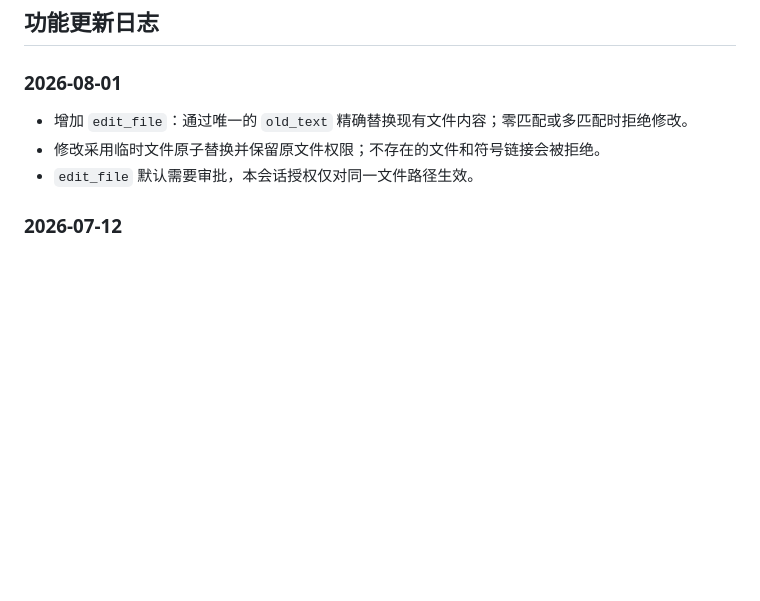
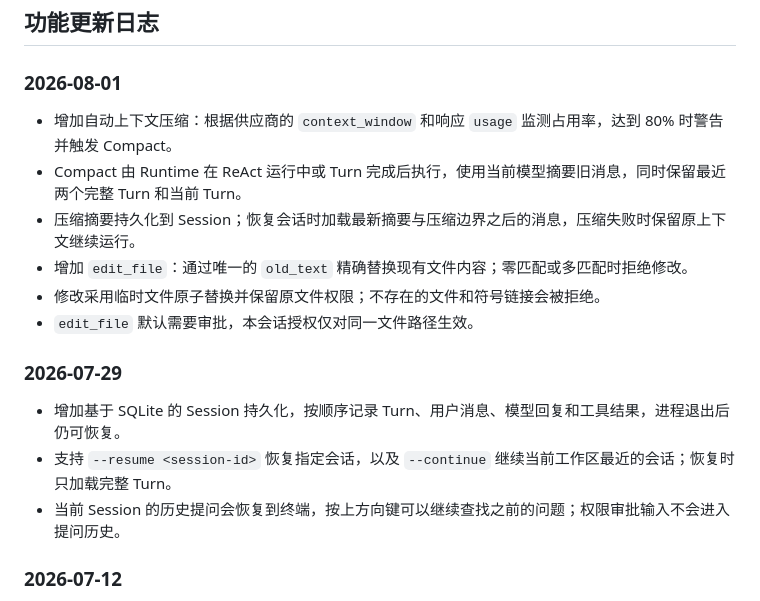
Before and after one commit to Xiaocaitao/ai-agent, a Markdown page: coding-agent/README.md, the part around the change. Rendered like a GitHub page; blank space fills up the shorter version.

Commit message:
docs: update session and compaction changelog

```diff
--- a/coding-agent/README.md
+++ b/coding-agent/README.md
@@ -12,9 +12,18 @@
 
 ### 2026-08-01
 
+- 增加自动上下文压缩：根据供应商的 `context_window` 和响应 `usage` 监测占用率，达到 80% 时警告并触发 Compact。
+- Compact 由 Runtime 在 ReAct 运行中或 Turn 完成后执行，使用当前模型摘要旧消息，同时保留最近两个完整 Turn 和当前 Turn。
+- 压缩摘要持久化到 Session；恢复会话时加载最新摘要与压缩边界之后的消息，压缩失败时保留原上下文继续运行。
 - 增加 `edit_file`：通过唯一的 `old_text` 精确替换现有文件内容；零匹配或多匹配时拒绝修改。
 - 修改采用临时文件原子替换并保留原文件权限；不存在的文件和符号链接会被拒绝。
 - `edit_file` 默认需要审批，本会话授权仅对同一文件路径生效。
+
+### 2026-07-29
+
+- 增加基于 SQLite 的 Session 持久化，按顺序记录 Turn、用户消息、模型回复和工具结果，进程退出后仍可恢复。
+- 支持 `--resume <session-id>` 恢复指定会话，以及 `--continue` 继续当前工作区最近的会话；恢复时只加载完整 Turn。
+- 当前 Session 的历史提问会恢复到终端，按上方向键可以继续查找之前的问题；权限审批输入不会进入提问历史。
 
 ### 2026-07-12
 
```
